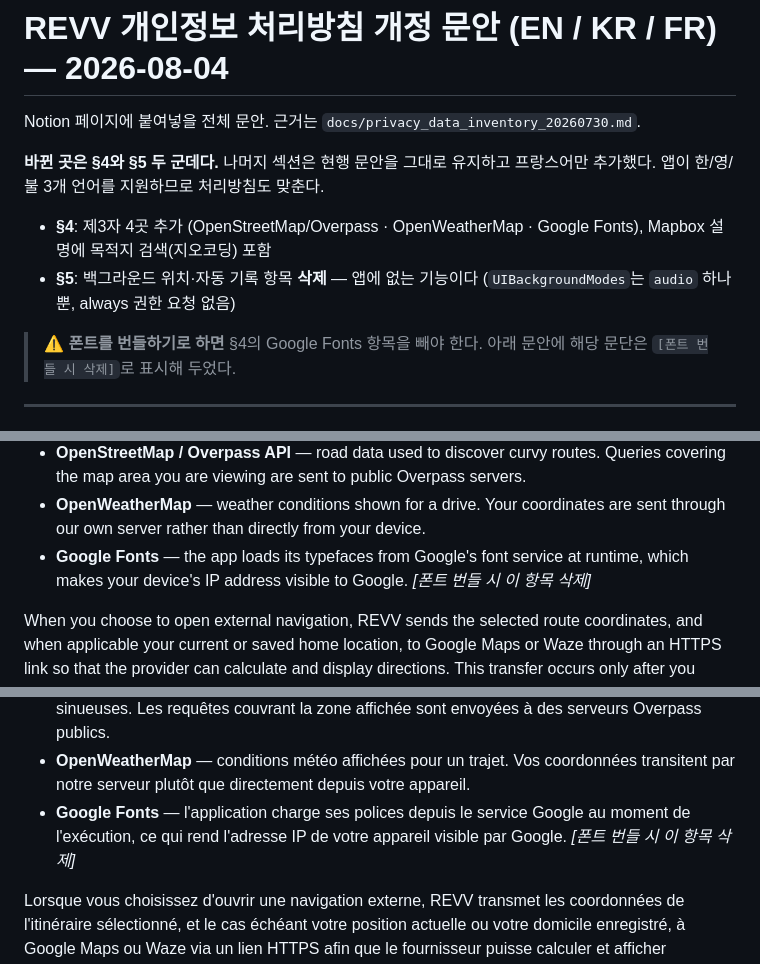
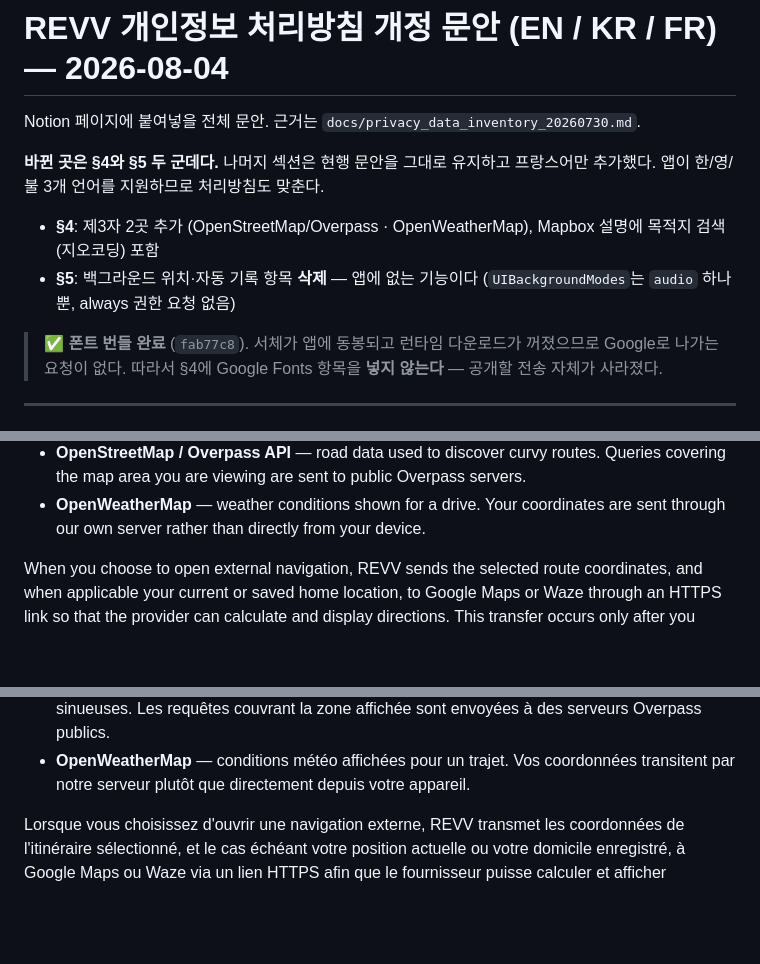
Before and after one commit to gksalsdn1234/revv-app, a Markdown page: docs/privacy_policy_revision_20260804.md, 3 parts joined by grey strips. GitHub-like rendering; blank space fills up the shorter version.

```diff
--- a/docs/privacy_policy_revision_20260804.md
+++ b/docs/privacy_policy_revision_20260804.md
@@ -5,13 +5,14 @@ Notion 페이지에 붙여넣을 전체 문안. 근거는 `docs/privacy_data_inv
 **바뀐 곳은 §4와 §5 두 군데다.** 나머지 섹션은 현행 문안을 그대로 유지하고
 프랑스어만 추가했다. 앱이 한/영/불 3개 언어를 지원하므로 처리방침도 맞춘다.
 
-- **§4**: 제3자 4곳 추가 (OpenStreetMap/Overpass · OpenWeatherMap · Google Fonts),
+- **§4**: 제3자 2곳 추가 (OpenStreetMap/Overpass · OpenWeatherMap),
   Mapbox 설명에 목적지 검색(지오코딩) 포함
 - **§5**: 백그라운드 위치·자동 기록 항목 **삭제** — 앱에 없는 기능이다
   (`UIBackgroundModes`는 `audio` 하나뿐, always 권한 요청 없음)
 
-> ⚠️ **폰트를 번들하기로 하면** §4의 Google Fonts 항목을 빼야 한다. 아래 문안에
-> 해당 문단은 `[폰트 번들 시 삭제]`로 표시해 두었다.
+> ✅ **폰트 번들 완료** (`fab77c8`). 서체가 앱에 동봉되고 런타임 다운로드가
+> 꺼졌으므로 Google로 나가는 요청이 없다. 따라서 §4에 Google Fonts 항목을
+> **넣지 않는다** — 공개할 전송 자체가 사라졌다.
 
 ---
 
@@ -118,9 +119,6 @@ processes data only as needed for that purpose:
   servers.
 - **OpenWeatherMap** — weather conditions shown for a drive. Your coordinates are
   sent through our own server rather than directly from your device.
-- **Google Fonts** — the app loads its typefaces from Google's font service at
-  runtime, which makes your device's IP address visible to Google.
-  *[폰트 번들 시 이 항목 삭제]*
 
 When you choose to open external navigation, REVV sends the selected route
 coordinates, and when applicable your current or saved home location, to Google
@@ -166,9 +162,6 @@ ne traite les données que dans la mesure nécessaire :
   serveurs Overpass publics.
 - **OpenWeatherMap** — conditions météo affichées pour un trajet. Vos coordonnées
   transitent par notre serveur plutôt que directement depuis votre appareil.
-- **Google Fonts** — l'application charge ses polices depuis le service Google au
-  moment de l'exécution, ce qui rend l'adresse IP de votre appareil visible par
-  Google. *[폰트 번들 시 이 항목 삭제]*
 
 Lorsque vous choisissez d'ouvrir une navigation externe, REVV transmet les
 coordonnées de l'itinéraire sélectionné, et le cas échéant votre position actuelle
```
Also changed, not shown: other parts of docs/privacy_policy_revision_20260804.md (+2 -3 lines), docs/privacy_data_inventory_20260730.md (+9 -6 lines).
